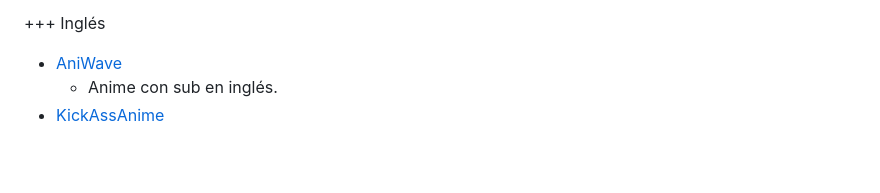
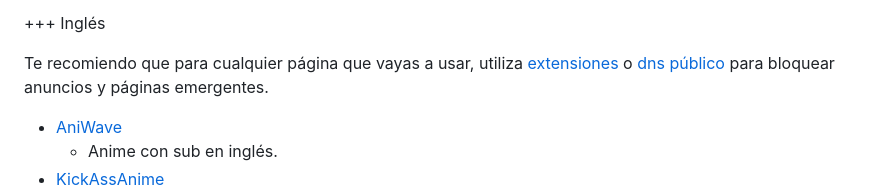
Before and after one commit to NOIR-DexPrkr/lcdh-index, a Markdown page: page/Entretenimiento/e-streaming.md, the part around the change. GitHub-like rendering; blank space fills up the shorter version.

```diff
--- a/page/Entretenimiento/e-streaming.md
+++ b/page/Entretenimiento/e-streaming.md
@@ -101,6 +101,7 @@ Te recomiendo que para cualquier página que vayas a usar, utiliza [extensiones]
 
 +++ Inglés
 
+Te recomiendo que para cualquier página que vayas a usar, utiliza [extensiones](https://lcdh.tech/inicio/i-seguridad/#extensiones) o [dns público](https://lcdh.tech/inicio/i-seguridad/#adguard-dns) para bloquear anuncios y páginas emergentes.
 
 - [AniWave](https://aniwave.to/)
     - Anime con sub en inglés.
```
